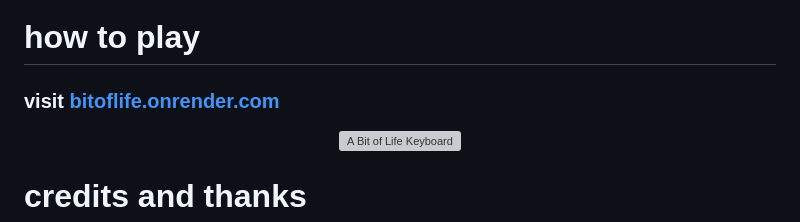
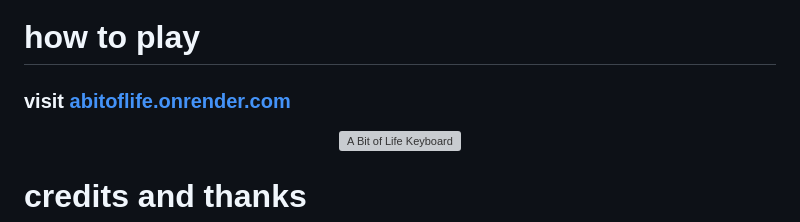
Before and after one commit to altiglesia/a-bit-of-life, a Markdown page: README.md, the part around the change. Rendered like a GitHub page; grey boxes are pictures that could not be loaded.

```diff
--- a/README.md
+++ b/README.md
@@ -42,7 +42,7 @@ features I am looking to implement in the future:
 
 # how to play
 
-### visit [bitoflife.onrender.com](https://abitoflife.onrender.com/)
+### visit [abitoflife.onrender.com](https://abitoflife.onrender.com/)
 
 <p align="center">
 <img alt="A Bit of Life Keyboard" src="https://user-images.githubusercontent.com/111707308/223498691-4861e17d-58df-42e0-be75-f3cb5b144405.gif" width="45%">
```
